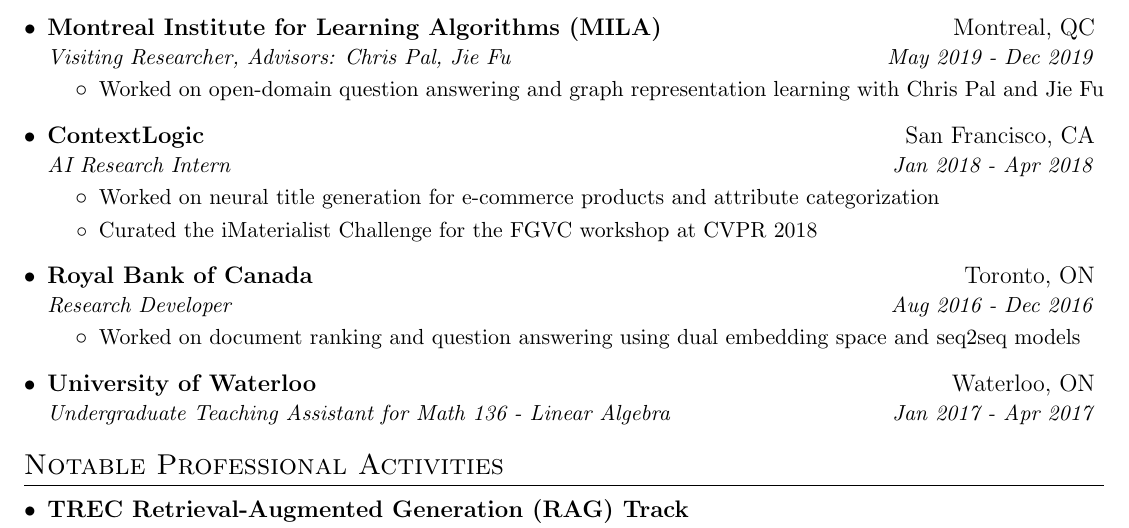
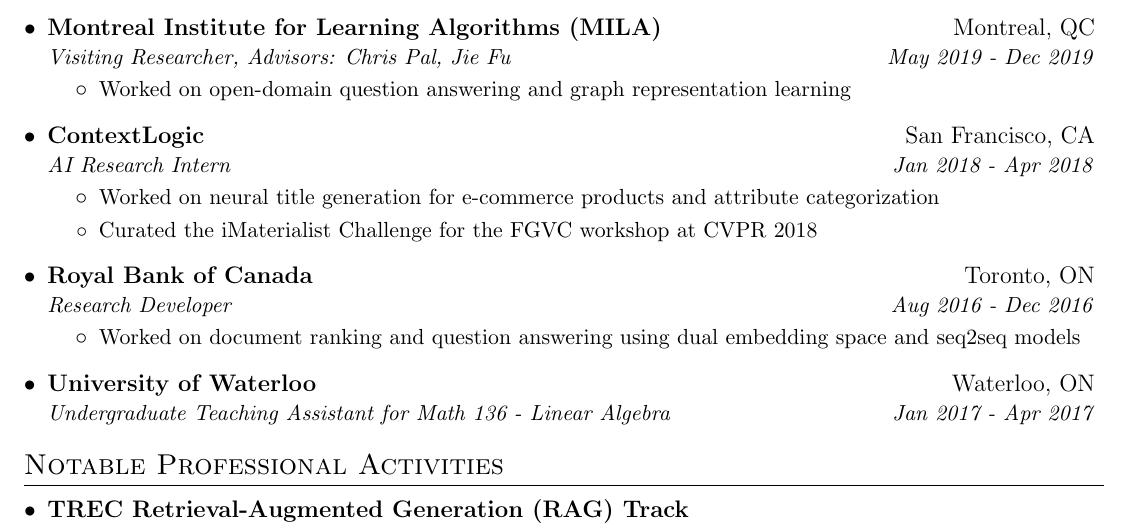
Before and after one commit to ronakice/ronakice.github.io, a LaTeX CV (cv/main.tex): part of page 2 of 6, cut so that both start at the same text. Compiled offline with pdfLaTeX.

Commit message:
Shorten MILA CV bullet wording

```diff
--- a/cv/main.tex
+++ b/cv/main.tex
@@ -135,7 +135,7 @@
       {Montreal Institute for Learning Algorithms (MILA)}{Montreal, QC}
       {Visiting Researcher, Advisors: Chris Pal, Jie Fu}{May 2019 - Dec 2019}
       \resumeItemListStart
-          \resumeItem Worked on open-domain question answering and graph representation learning with Chris Pal and Jie Fu
+          \resumeItem Worked on open-domain question answering and graph representation learning
       \resumeItemListEnd
     \resumeSubheading
       {ContextLogic}{San Francisco, CA}
```
